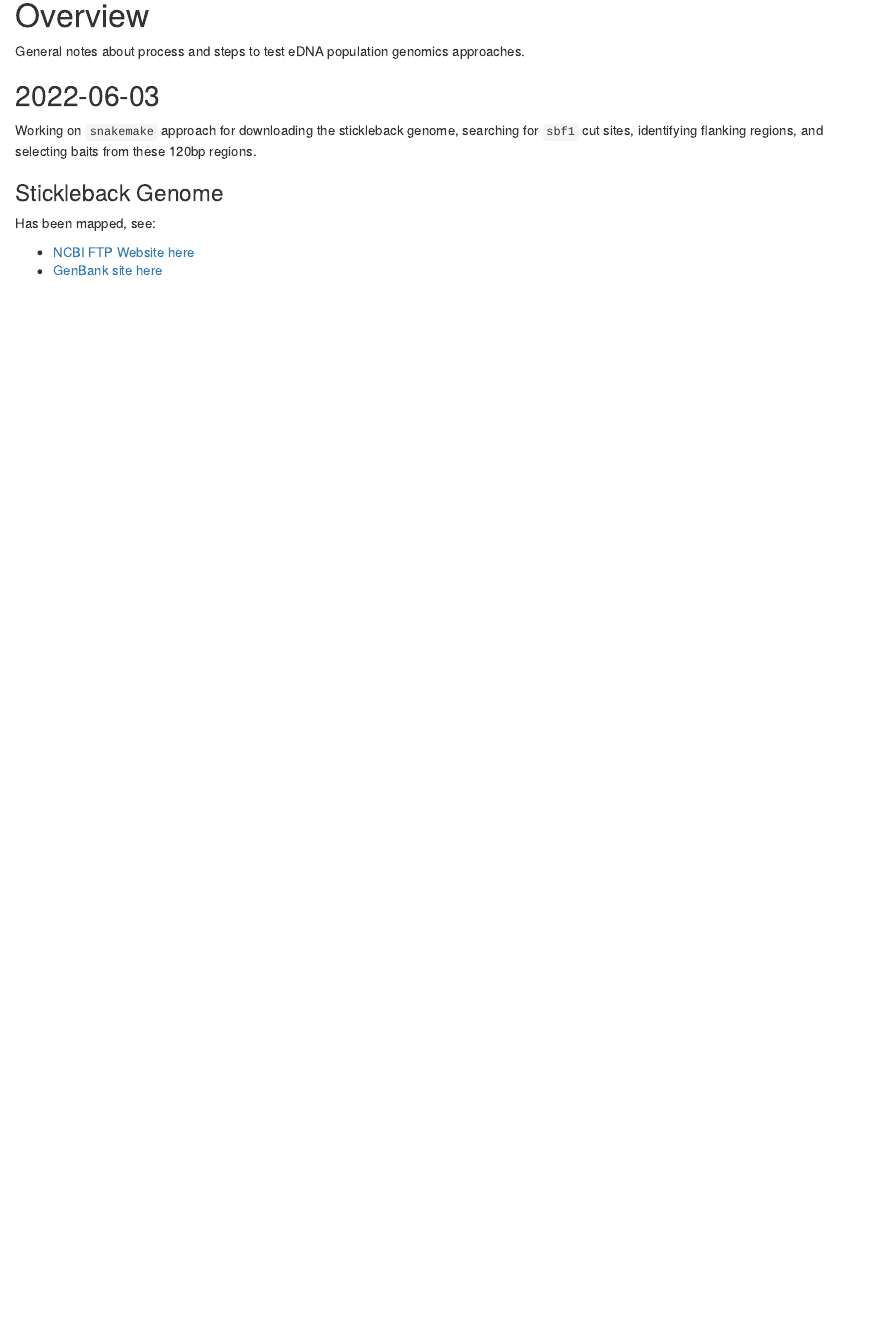
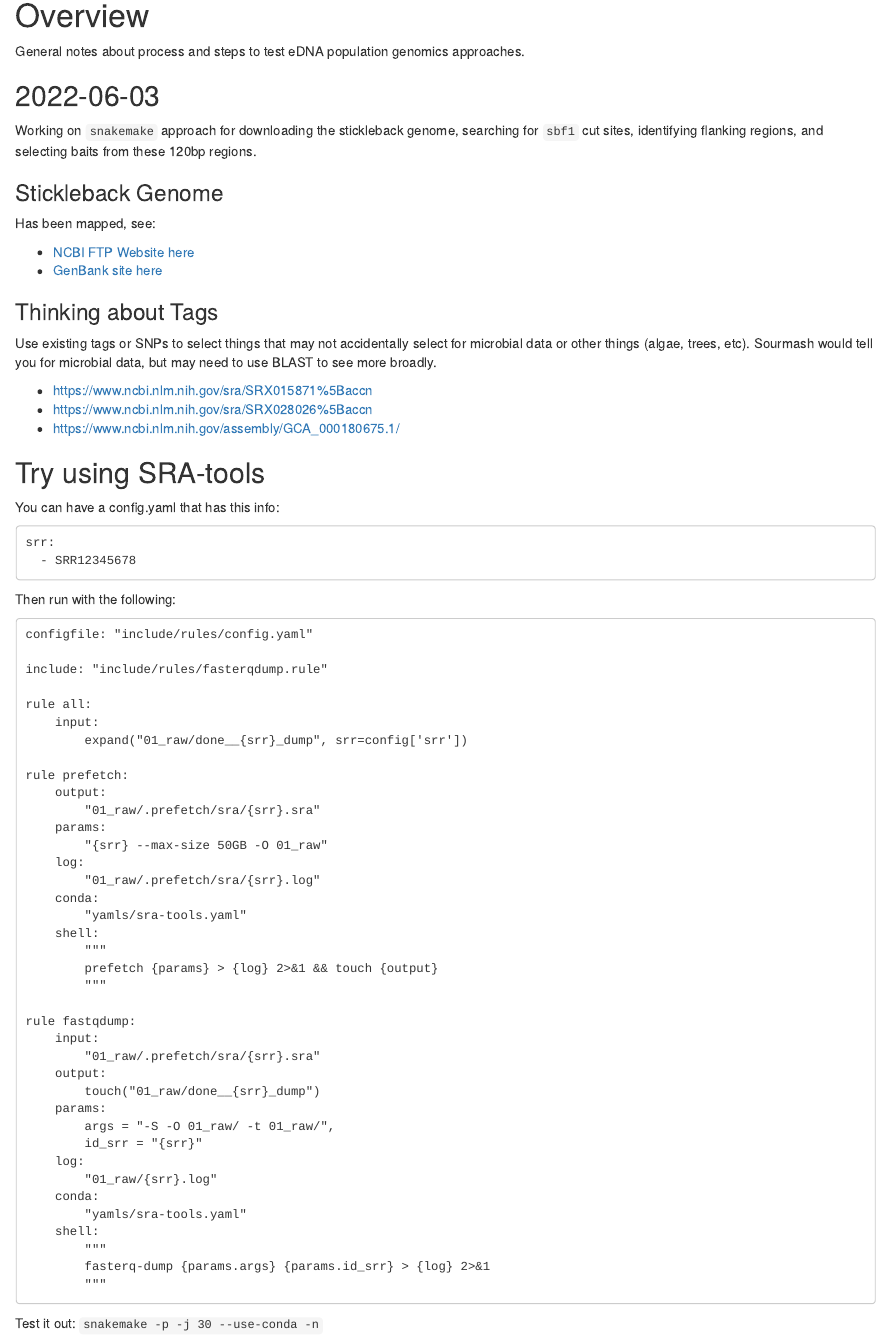
Before and after one commit to ryanpeek/sticklebaits, an R Markdown document (stickleback_notes.Rmd): the page in a window 1100 px wide, from 140 px down. Rendered offline with R 4.5, knitr and Pandoc, with nearby package versions; drawn as R Markdown's standard HTML page in place of the format the file asks for.

Commit message:
update ymls and rmd

````diff
--- a/stickleback_notes.Rmd
+++ b/stickleback_notes.Rmd
@@ -36,3 +36,67 @@ Has been mapped, see:
 
  - [NCBI FTP Website here](https://ftp.ncbi.nlm.nih.gov/genomes/all/GCA/000/180/675/GCA_000180675.1_ASM18067v1/)
  - [GenBank site here](https://www.ncbi.nlm.nih.gov/assembly/GCA_000180675.1/)
+
+
+### Thinking about Tags
+
+Use existing tags or SNPs to select things that may not accidentally select for microbial data or other things (algae, trees, etc). Sourmash would tell you for microbial data, but may need to use BLAST to see more broadly.
+
+ - https://www.ncbi.nlm.nih.gov/sra/SRX015871%5Baccn
+ - https://www.ncbi.nlm.nih.gov/sra/SRX028026%5Baccn
+ - https://www.ncbi.nlm.nih.gov/assembly/GCA_000180675.1/
+
+
+## Try using SRA-tools
+
+You can have a config.yaml that has this info:
+```
+srr:
+  - SRR12345678
+
+```
+Then run with the following:
+
+```
+configfile: "include/rules/config.yaml"
+
+include: "include/rules/fasterqdump.rule"
+
+rule all:
+    input:
+        expand("01_raw/done__{srr}_dump", srr=config['srr'])
+
+rule prefetch:
+    output:
+        "01_raw/.prefetch/sra/{srr}.sra"
+    params:
+        "{srr} --max-size 50GB -O 01_raw"
+    log:
+        "01_raw/.prefetch/sra/{srr}.log"
+    conda:
+        "yamls/sra-tools.yaml"
+    shell:
+        """
+        prefetch {params} > {log} 2>&1 && touch {output}
+        """
+
+rule fastqdump:
+    input:
+        "01_raw/.prefetch/sra/{srr}.sra"
+    output:
+        touch("01_raw/done__{srr}_dump")
+    params:
+        args = "-S -O 01_raw/ -t 01_raw/",
+        id_srr = "{srr}"
+    log:
+        "01_raw/{srr}.log"
+    conda:
+        "yamls/sra-tools.yaml"
+    shell:
+        """
+        fasterq-dump {params.args} {params.id_srr} > {log} 2>&1
+        """
+```
+
+
+Test it out: `snakemake -p -j 30 --use-conda -n`
--- /dev/null
+++ b/yamls/sra-tools.yml
@@ -0,0 +1,4 @@
+channels:
+ - bioconda
+dependencies:
+ - sra-tools=2.10.9
````
Also changed, not shown: yamls/env-bcftools.yml (renamed from env-bcftools.yml), yamls/env-wget.yml (renamed from env-wget.yml), yamls/environment.yml (renamed from environment.yml), 1 other file.
